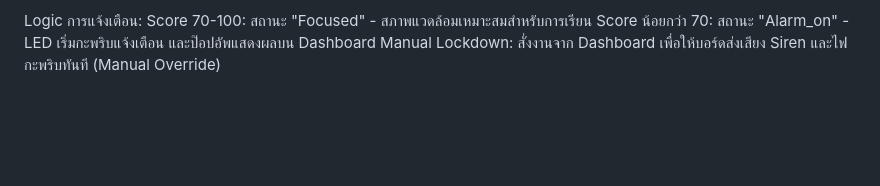
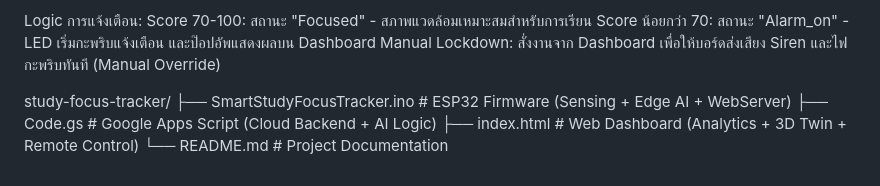
Before and after one commit to Apornphat/Smart-Study-Focus-Tracker, a Markdown page: README.md, the part around the change. GitHub-like rendering; blank space fills up the shorter version.

```diff
--- a/README.md
+++ b/README.md
@@ -48,3 +48,10 @@ Logic การแจ้งเตือน:
 Score 70-100: สถานะ "Focused" - สภาพแวดล้อมเหมาะสมสำหรับการเรียน
 Score น้อยกว่า 70: สถานะ "Alarm_on" - LED เริ่มกะพริบแจ้งเตือน และป๊อปอัพแสดงผลบน Dashboard
 Manual Lockdown: สั่งงานจาก Dashboard เพื่อให้บอร์ดส่งเสียง Siren และไฟกะพริบทันที (Manual Override)
+
+
+study-focus-tracker/
+├── SmartStudyFocusTracker.ino   # ESP32 Firmware (Sensing + Edge AI + WebServer)
+├── Code.gs                      # Google Apps Script (Cloud Backend + AI Logic)
+├── index.html                   # Web Dashboard (Analytics + 3D Twin + Remote Control)
+└── README.md                    # Project Documentation
```
